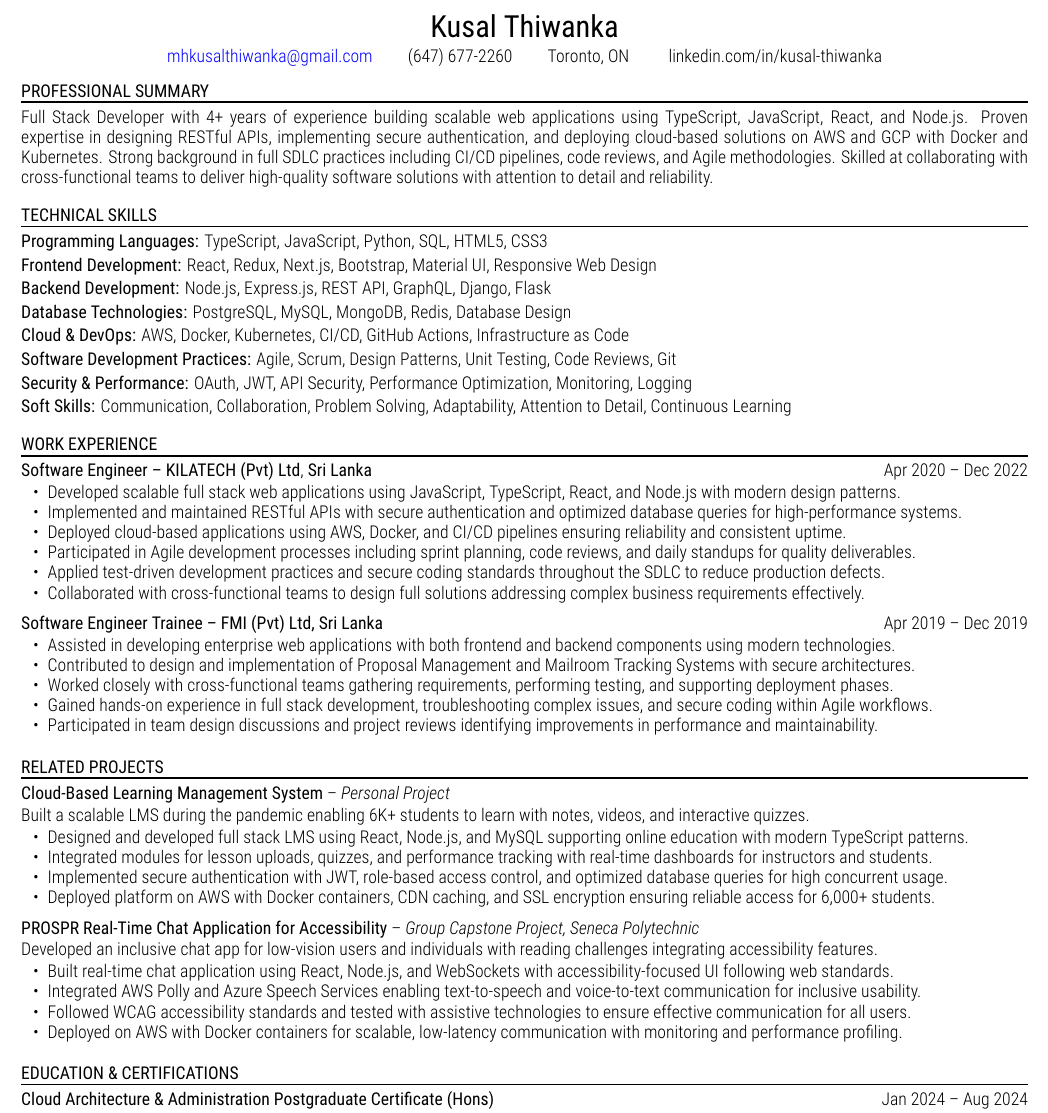
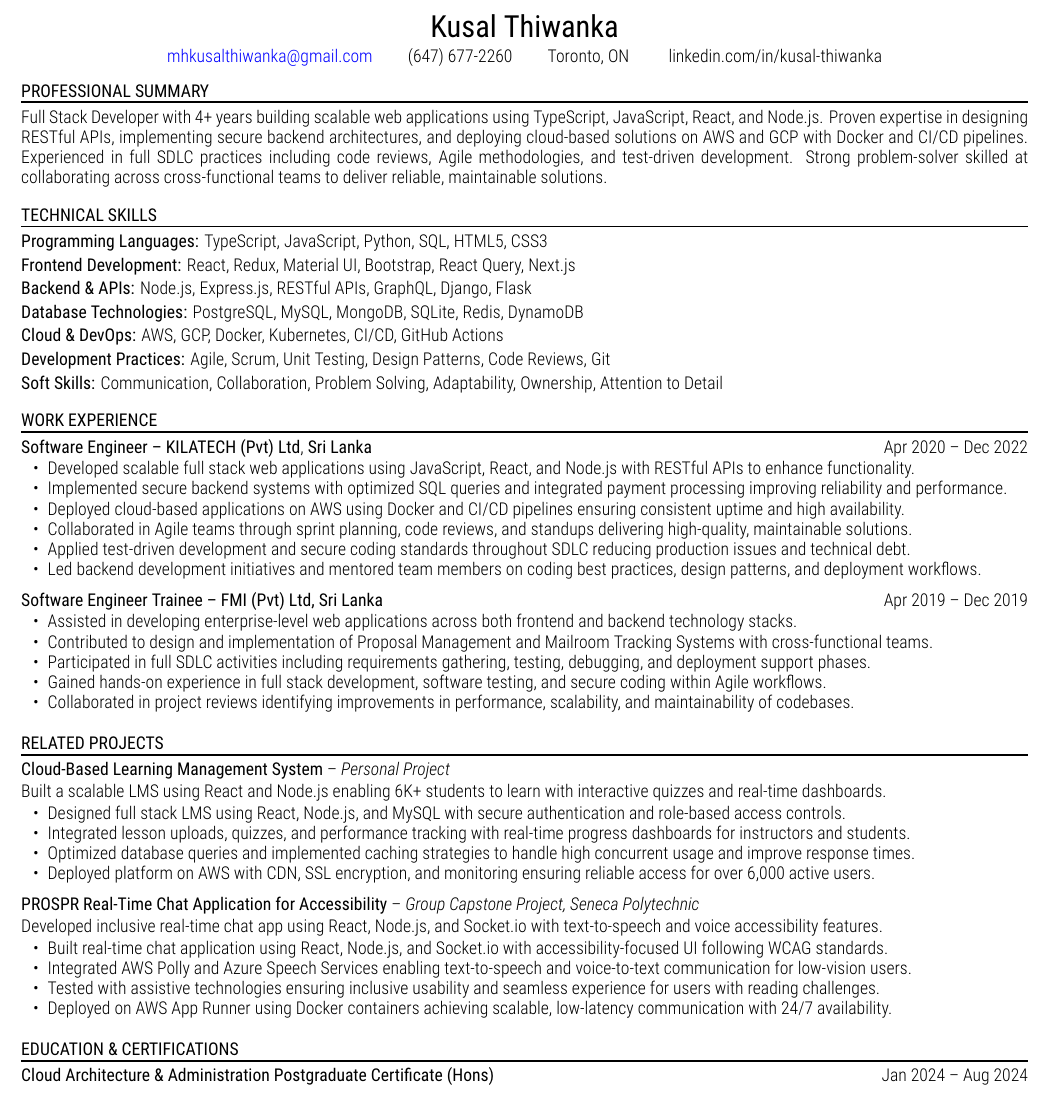
Before and after one commit to kusalthiwankaca/n8n-job-seeker-resumes, a LaTeX document (xelatex_files/TypeScript_Full-Stack_Engineer_Omniscient_Neurotechnology_o8t_JobID4357416865.tex): part of the page, cut so that both start at the same text. Compiled offline with XeLaTeX.

Commit message:
chore: update resume (Updated)

```diff
--- a/xelatex_files/TypeScript_Full-Stack_Engineer_Omniscient_Neurotechnology_o8t_JobID4357416865.tex
+++ b/xelatex_files/TypeScript_Full-Stack_Engineer_Omniscient_Neurotechnology_o8t_JobID4357416865.tex
@@ -50,7 +50,7 @@ linkedin.com/in/kusal-thiwanka
 
 \vspace{-2pt}
 
-Full Stack Developer with 4+ years of experience building scalable web applications using TypeScript, JavaScript, React, and Node.js. Proven expertise in designing RESTful APIs, implementing secure authentication, and deploying cloud-based solutions on AWS and GCP with Docker and Kubernetes. Strong background in full SDLC practices including CI/CD pipelines, code reviews, and Agile methodologies. Skilled at collaborating with cross-functional teams to deliver high-quality software solutions with attention to detail and reliability.
+Full Stack Developer with 4+ years building scalable web applications using TypeScript, JavaScript, React, and Node.js. Proven expertise in designing RESTful APIs, implementing secure backend architectures, and deploying cloud-based solutions on AWS and GCP with Docker and CI/CD pipelines. Experienced in full SDLC practices including code reviews, Agile methodologies, and test-driven development. Strong problem-solver skilled at collaborating across cross-functional teams to deliver reliable, maintainable solutions.
 
 \vspace{8pt}
 
@@ -61,19 +61,17 @@ Full Stack Developer with 4+ years of experience building scalable web applicati
 
 \textbf{Programming Languages:} TypeScript, JavaScript, Python, SQL, HTML5, CSS3
 
-\textbf{Frontend Development:} React, Redux, Next.js, Bootstrap, Material UI, Responsive Web Design
+\textbf{Frontend Development:} React, Redux, Material UI, Bootstrap, React Query, Next.js
 
-\textbf{Backend Development:} Node.js, Express.js, REST API, GraphQL, Django, Flask
+\textbf{Backend \& APIs:} Node.js, Express.js, RESTful APIs, GraphQL, Django, Flask
 
-\textbf{Database Technologies:} PostgreSQL, MySQL, MongoDB, Redis, Database Design
+\textbf{Database Technologies:} PostgreSQL, MySQL, MongoDB, SQLite, Redis, DynamoDB
 
-\textbf{Cloud \& DevOps:} AWS, Docker, Kubernetes, CI/CD, GitHub Actions, Infrastructure as Code
+\textbf{Cloud \& DevOps:} AWS, GCP, Docker, Kubernetes, CI/CD, GitHub Actions
 
-\textbf{Software Development Practices:} Agile, Scrum, Design Patterns, Unit Testing, Code Reviews, Git
+\textbf{Development Practices:} Agile, Scrum, Unit Testing, Design Patterns, Code Reviews, Git
 
-\textbf{Security \& Performance:} OAuth, JWT, API Security, Performance Optimization, Monitoring, Logging
-
-\textbf{Soft Skills:} Communication, Collaboration, Problem Solving, Adaptability, Attention to Detail, Continuous Learning
+\textbf{Soft Skills:} Communication, Collaboration, Problem Solving, Adaptability, Ownership, Attention to Detail
 
 \vspace{8pt}
 
@@ -87,12 +85,12 @@ Full Stack Developer with 4+ years of experience building scalable web applicati
 \vspace{-1pt}
 
 \begin{itemize}
-\item Developed scalable full stack web applications using JavaScript, TypeScript, React, and Node.js with modern design patterns.
-\item Implemented and maintained RESTful APIs with secure authentication and optimized database queries for high-performance systems.
-\item Deployed cloud-based applications using AWS, Docker, and CI/CD pipelines ensuring reliability and consistent uptime.
-\item Participated in Agile development processes including sprint planning, code reviews, and daily standups for quality deliverables.
-\item Applied test-driven development practices and secure coding standards throughout the SDLC to reduce production defects.
-\item Collaborated with cross-functional teams to design full solutions addressing complex business requirements effectively.
+\item Developed scalable full stack web applications using JavaScript, React, and Node.js with RESTful APIs to enhance functionality.
+\item Implemented secure backend systems with optimized SQL queries and integrated payment processing improving reliability and performance.
+\item Deployed cloud-based applications on AWS using Docker and CI/CD pipelines ensuring consistent uptime and high availability.
+\item Collaborated in Agile teams through sprint planning, code reviews, and standups delivering high-quality, maintainable solutions.
+\item Applied test-driven development and secure coding standards throughout SDLC reducing production issues and technical debt.
+\item Led backend development initiatives and mentored team members on coding best practices, design patterns, and deployment workflows.
 \end{itemize}
 
 \textbf{Software Engineer Trainee -- FMI (Pvt) Ltd, Sri Lanka} \hfill Apr 2019 -- Dec 2019
@@ -100,11 +98,11 @@ Full Stack Developer with 4+ years of experience building scalable web applicati
 \vspace{-1pt}
 
 \begin{itemize}
-\item Assisted in developing enterprise web applications with both frontend and backend components using modern technologies.
-\item Contributed to design and implementation of Proposal Management and Mailroom Tracking Systems with secure architectures.
-\item Worked closely with cross-functional teams gathering requirements, performing testing, and supporting deployment phases.
-\item Gained hands-on experience in full stack development, troubleshooting complex issues, and secure coding within Agile workflows.
-\item Participated in team design discussions and project reviews identifying improvements in performance and maintainability.
+\item Assisted in developing enterprise-level web applications across both frontend and backend technology stacks.
+\item Contributed to design and implementation of Proposal Management and Mailroom Tracking Systems with cross-functional teams.
+\item Participated in full SDLC activities including requirements gathering, testing, debugging, and deployment support phases.
+\item Gained hands-on experience in full stack development, software testing, and secure coding within Agile workflows.
+\item Collaborated in project reviews identifying improvements in performance, scalability, and maintainability of codebases.
 \end{itemize}
 
 \vspace{6pt}
@@ -118,26 +116,26 @@ Full Stack Developer with 4+ years of experience building scalable web applicati
 
 \vspace{-1pt}
 
-Built a scalable LMS during the pandemic enabling 6K+ students to learn with notes, videos, and interactive quizzes.
+Built a scalable LMS using React and Node.js enabling 6K+ students to learn with interactive quizzes and real-time dashboards.
 \vspace{-1pt}
 \begin{itemize}
-\item Designed and developed full stack LMS using React, Node.js, and MySQL supporting online education with modern TypeScript patterns.
-\item Integrated modules for lesson uploads, quizzes, and performance tracking with real-time dashboards for instructors and students.
-\item Implemented secure authentication with JWT, role-based access control, and optimized database queries for high concurrent usage.
-\item Deployed platform on AWS with Docker containers, CDN caching, and SSL encryption ensuring reliable access for 6,000+ students.
+\item Designed full stack LMS using React, Node.js, and MySQL with secure authentication and role-based access controls.
+\item Integrated lesson uploads, quizzes, and performance tracking with real-time progress dashboards for instructors and students.
+\item Optimized database queries and implemented caching strategies to handle high concurrent usage and improve response times.
+\item Deployed platform on AWS with CDN, SSL encryption, and monitoring ensuring reliable access for over 6,000 active users.
 \end{itemize}
 
 \textbf{PROSPR  Real-Time Chat Application for Accessibility} -- \emph{Group Capstone Project, Seneca Polytechnic}
 
 \vspace{-1pt}
 
-Developed an inclusive chat app for low-vision users and individuals with reading challenges integrating accessibility features.
+Developed inclusive real-time chat app using React, Node.js, and Socket.io with text-to-speech and voice accessibility features.
 \vspace{-1pt}
 \begin{itemize}
-\item Built real-time chat application using React, Node.js, and WebSockets with accessibility-focused UI following web standards.
-\item Integrated AWS Polly and Azure Speech Services enabling text-to-speech and voice-to-text communication for inclusive usability.
-\item Followed WCAG accessibility standards and tested with assistive technologies to ensure effective communication for all users.
-\item Deployed on AWS with Docker containers for scalable, low-latency communication with monitoring and performance profiling.
+\item Built real-time chat application using React, Node.js, and Socket.io with accessibility-focused UI following WCAG standards.
+\item Integrated AWS Polly and Azure Speech Services enabling text-to-speech and voice-to-text communication for low-vision users.
+\item Tested with assistive technologies ensuring inclusive usability and seamless experience for users with reading challenges.
+\item Deployed on AWS App Runner using Docker containers achieving scalable, low-latency communication with 24/7 availability.
 \end{itemize}
 
 \vspace{6pt}
```
